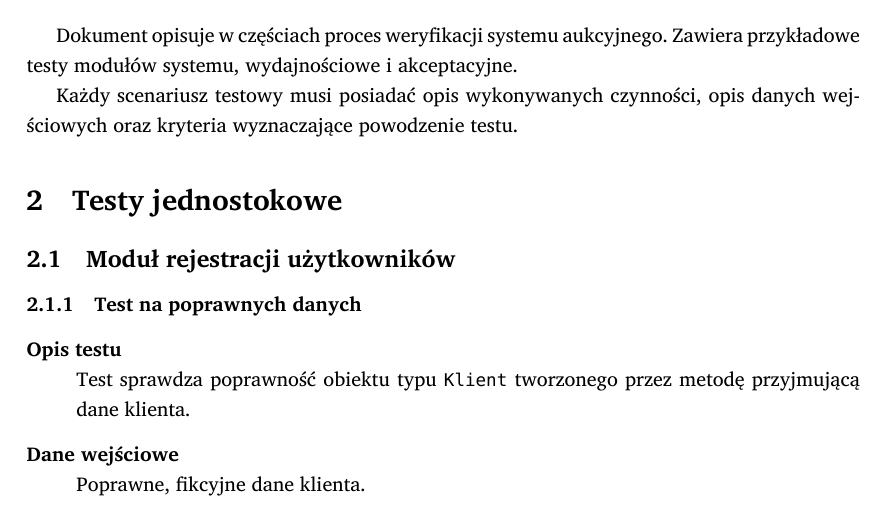
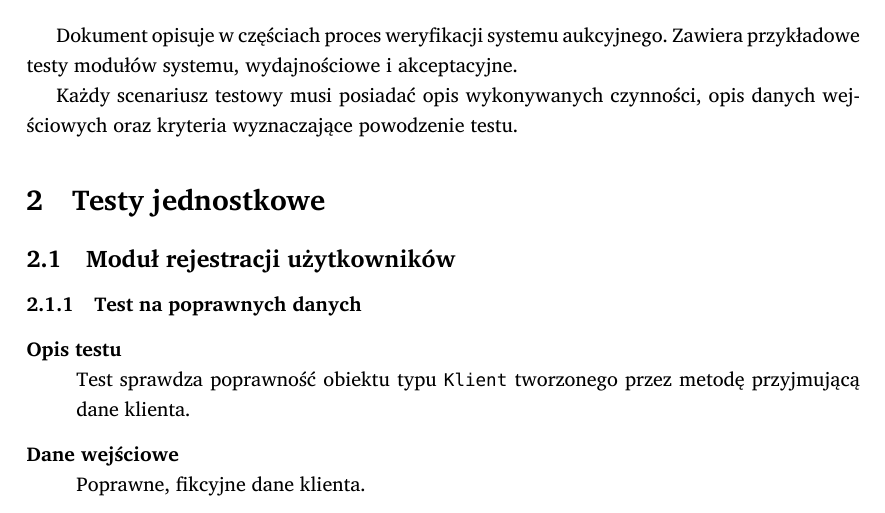
Before and after one commit to student-tomasz/pio-sprawozdanie-5, a LaTeX document (sprawozdanie-05.tex): part of page 1 of 4, cut so that both start at the same text. Compiled offline with XeLaTeX; a missing font is replaced by an installed copy or a similar font.

Commit message:
literowka

```diff
--- a/sprawozdanie-05.tex
+++ b/sprawozdanie-05.tex
@@ -48,7 +48,7 @@ przykładowe testy modułów systemu, wydajnościowe i~akceptacyjne.
 Każdy scenariusz testowy musi posiadać opis wykonywanych czynności, opis danych
 wejściowych oraz kryteria wyznaczające powodzenie testu.
 
-\section{Testy jednostokowe}
+\section{Testy jednostkowe}
 
 \subsection{Moduł rejestracji użytkowników}
 
```
